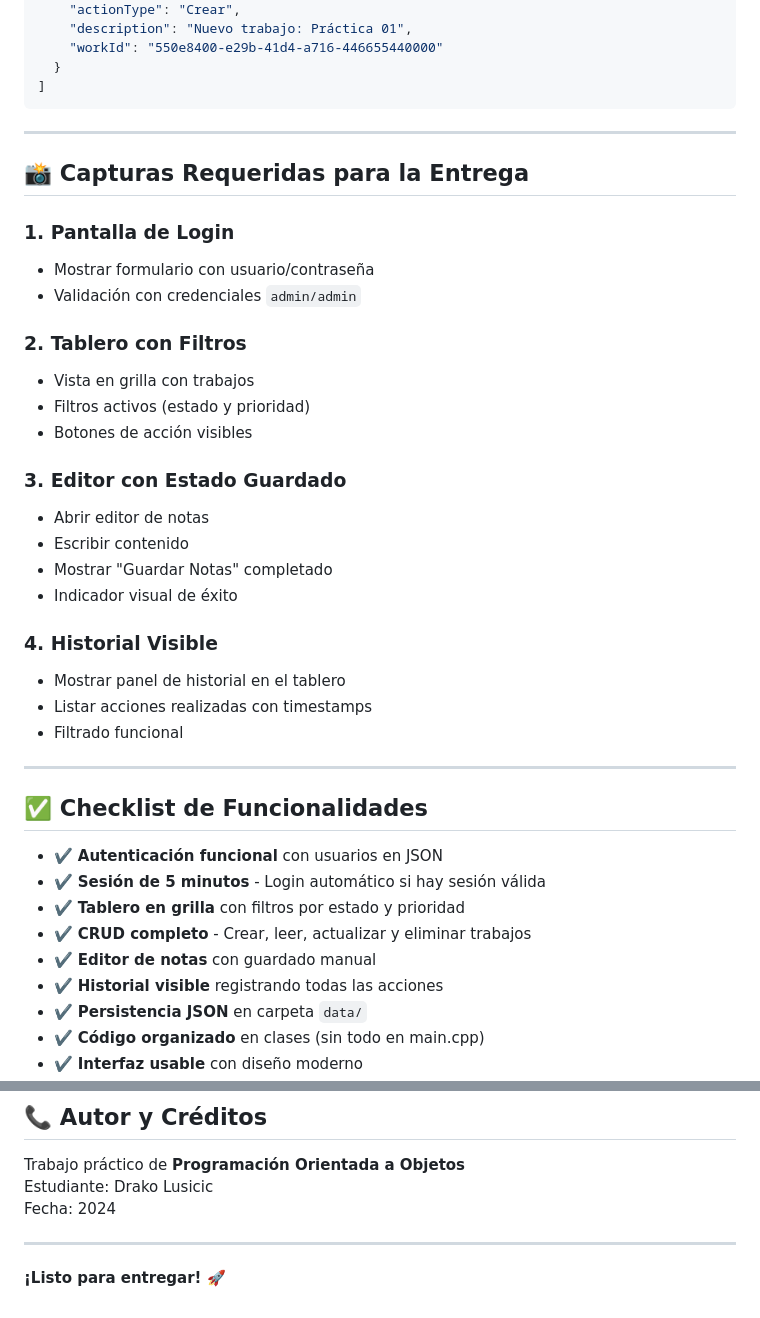
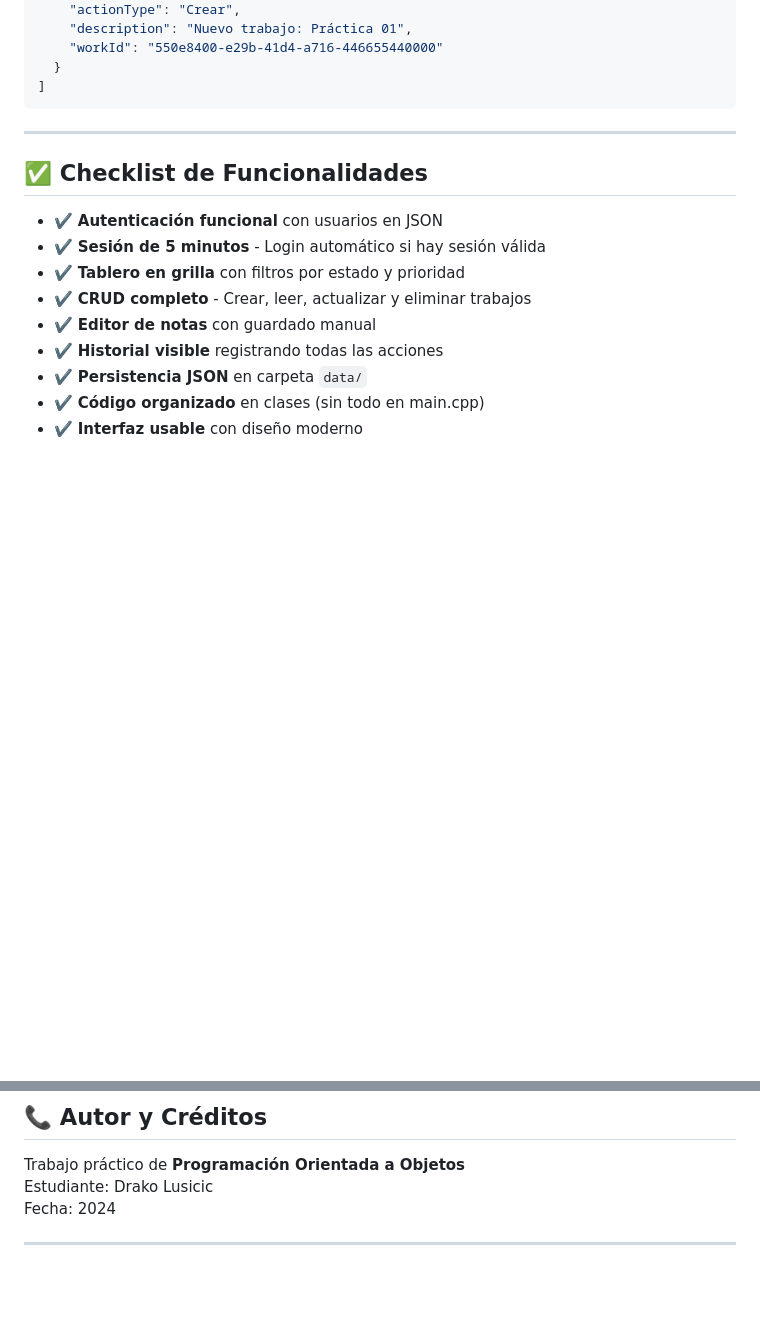
Before and after one commit to drakoLusicic/POO-Lusicic, a Markdown page: Ejercicio 1/README.md, 2 parts joined by grey strips. GitHub-like rendering; blank space fills up the shorter version.

Commit message:
Update README.md
Removed required screenshots section and updated checklist.

````diff
--- a/Ejercicio 1/README.md
+++ b/Ejercicio 1/README.md
@@ -300,29 +300,6 @@ Los archivos JSON se almacenan automáticamente en la carpeta `data/` junto al e
 ]
 ```
 
----
-
-## 📸 Capturas Requeridas para la Entrega
-
-### 1. **Pantalla de Login**
-- Mostrar formulario con usuario/contraseña
-- Validación con credenciales `admin/admin`
-
-### 2. **Tablero con Filtros**
-- Vista en grilla con trabajos
-- Filtros activos (estado y prioridad)
-- Botones de acción visibles
-
-### 3. **Editor con Estado Guardado**
-- Abrir editor de notas
-- Escribir contenido
-- Mostrar "Guardar Notas" completado
-- Indicador visual de éxito
-
-### 4. **Historial Visible**
-- Mostrar panel de historial en el tablero
-- Listar acciones realizadas con timestamps
-- Filtrado funcional
 
 ---
 
@@ -410,5 +387,3 @@ Estudiante: Drako Lusicic
 Fecha: 2024
 
 ---
-
-**¡Listo para entregar! 🚀**
````
